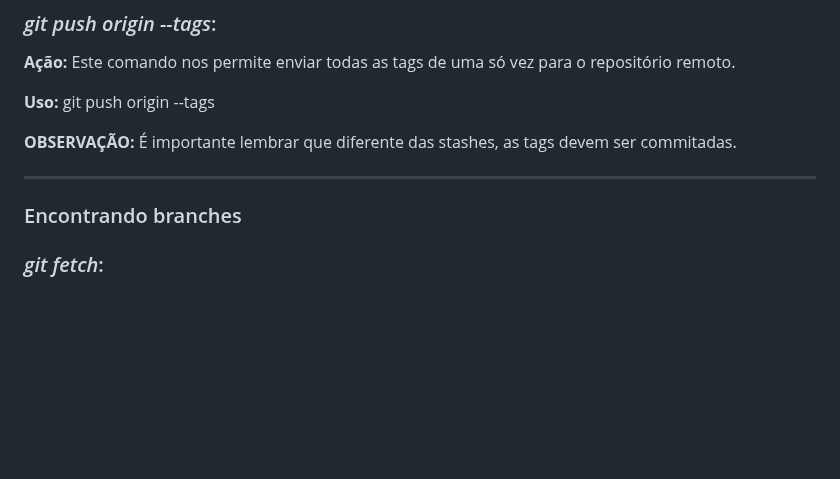
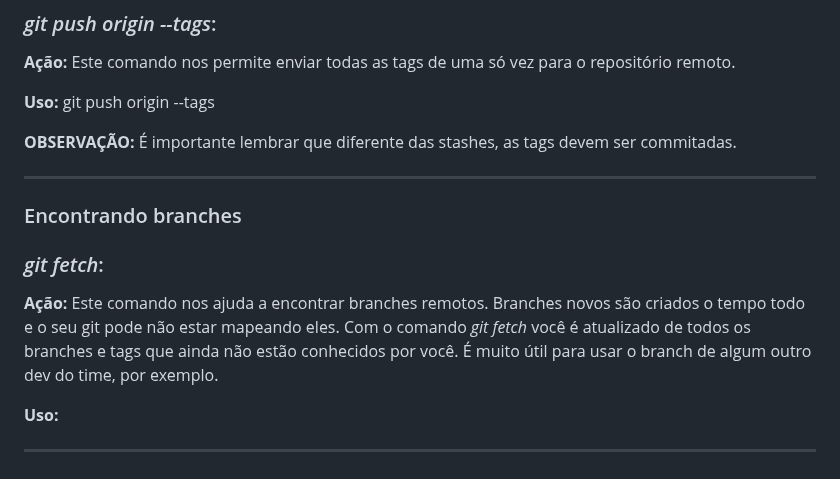
Before and after one commit to Robsonfer/git_github_2025, a Markdown page: README.md, the part around the change. Rendered like a GitHub page; blank space fills up the shorter version.

Commit message:
git fetch

```diff
--- a/README.md
+++ b/README.md
@@ -268,8 +268,15 @@ __________________
 
 
 **OBSERVAÇÃO:** É importante lembrar que diferente das stashes, as tags devem ser commitadas.
+
 __________________
 
 ### Encontrando branches
 
 ### _git fetch_:
+
+**Ação:** Este comando nos ajuda a encontrar branches remotos. Branches novos são criados o tempo todo e o seu git pode não estar mapeando eles. Com o comando _git fetch_ você é atualizado de todos os branches e tags que ainda não estão conhecidos por você. É muito útil para usar o branch de algum outro dev do time, por exemplo.
+
+**Uso:**
+
+__________________
```
